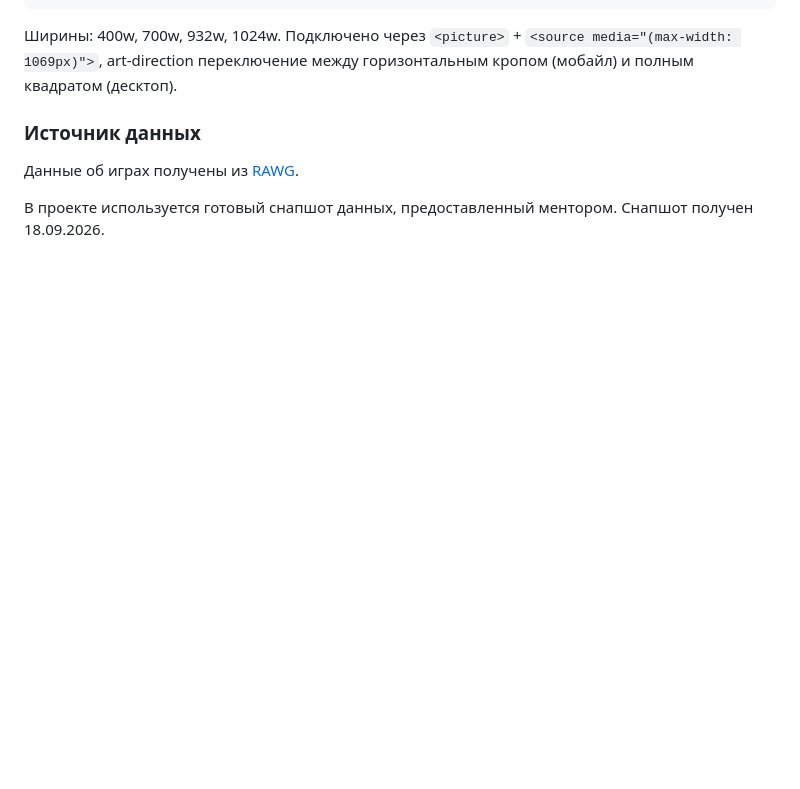
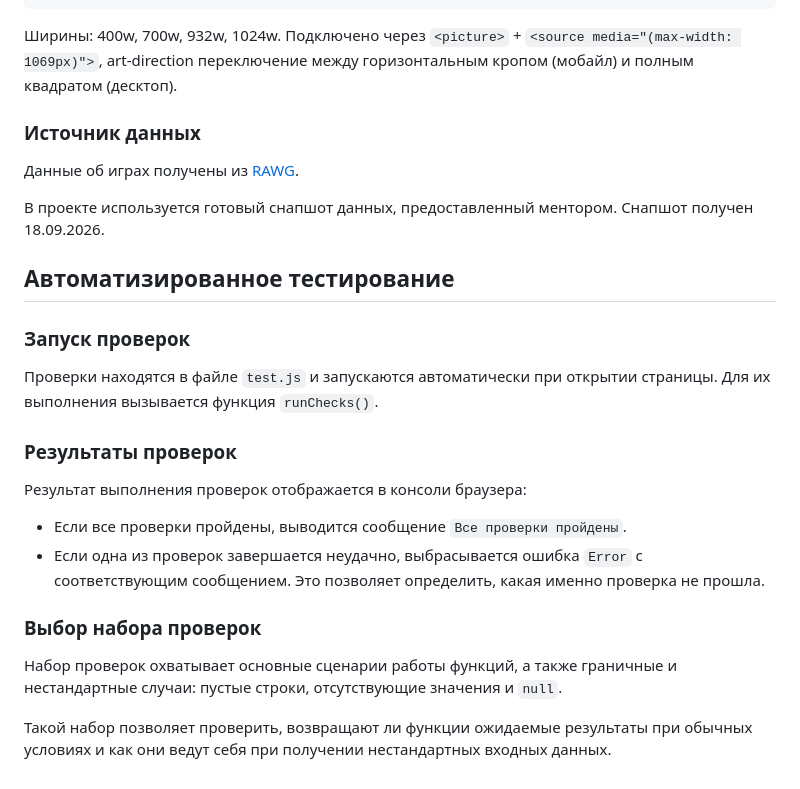
Before and after one commit to syhanov/igroteka, a Markdown page: README.md, the part around the change. Rendered like a GitHub page; blank space fills up the shorter version.

Commit message:
docs: обновлен readme.md

```diff
--- a/README.md
+++ b/README.md
@@ -113,3 +113,22 @@ magick dualsens-horizontal.jpg -resize 1024x dualsens-h-1024.jpg
 Данные об играх получены из [RAWG](https://rawg.io/).
 
 В проекте используется готовый снапшот данных, предоставленный ментором. Снапшот получен 18.09.2026.
+
+## Автоматизированное тестирование
+
+### Запуск проверок
+
+Проверки находятся в файле `test.js` и запускаются автоматически при открытии страницы. Для их выполнения вызывается функция `runChecks()`.
+
+### Результаты проверок
+
+Результат выполнения проверок отображается в консоли браузера:
+
+- Если все проверки пройдены, выводится сообщение `Все проверки пройдены`.
+- Если одна из проверок завершается неудачно, выбрасывается ошибка `Error` с соответствующим сообщением. Это позволяет определить, какая именно проверка не прошла.
+
+### Выбор набора проверок
+
+Набор проверок охватывает основные сценарии работы функций, а также граничные и нестандартные случаи: пустые строки, отсутствующие значения и `null`.
+
+Такой набор позволяет проверить, возвращают ли функции ожидаемые результаты при обычных условиях и как они ведут себя при получении нестандартных входных данных.
```
